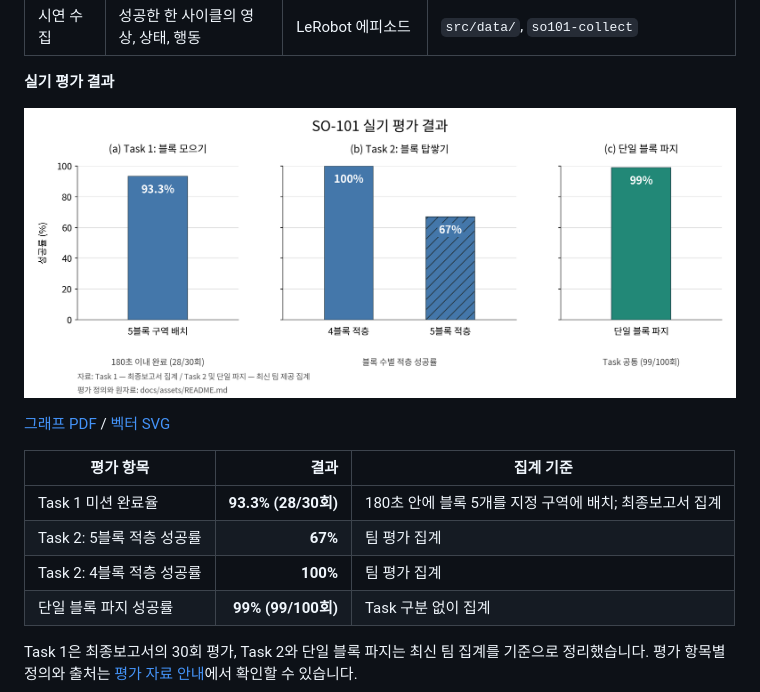
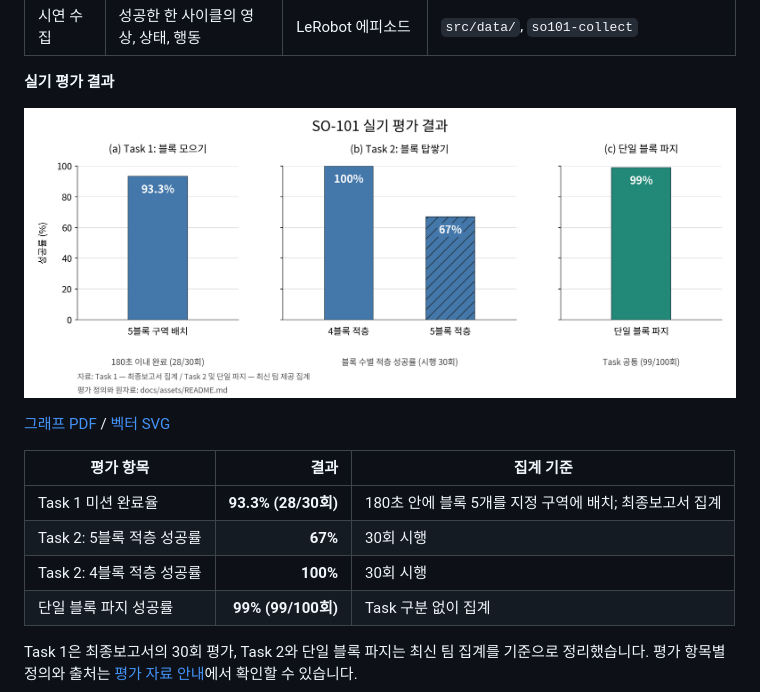
Before and after one commit to capstone-sim2real/lerobot_sim2real, a Markdown page: README.md, the part around the change printed below. GitHub-like rendering; pictures changed too: docs/assets/evaluation-bar-chart.png (added), docs/assets/evaluation-results.png (deleted).

```diff
--- a/README.md
+++ b/README.md
@@ -130,5 +130,5 @@ Task 1의 완료는 배치 명령 횟수가 아니라 **홈 위치에서 다시
 
 **실기 평가 결과**
 
-![Task 1 완료율 93.3%, Task 2 5블록 적층 성공률 67%, 4블록 적층 성공률 100%, 단일 블록 파지 성공률 99%](docs/assets/evaluation-results.png)
+![Task 1 완료율 93.3%, Task 2 5블록 적층 성공률 67%, 4블록 적층 성공률 100%, 단일 블록 파지 성공률 99%](docs/assets/evaluation-bar-chart.png)
 
@@ -137,8 +137,8 @@ Task 1의 완료는 배치 명령 횟수가 아니라 **홈 위치에서 다시
 | 평가 항목 | 결과 | 집계 기준 |
 |---|---:|---|
 | Task 1 미션 완료율 | **93.3% (28/30회)** | 180초 안에 블록 5개를 지정 구역에 배치; 최종보고서 집계 |
-| Task 2: 5블록 적층 성공률 | **67%** | 팀 평가 집계 |
-| Task 2: 4블록 적층 성공률 | **100%** | 팀 평가 집계 |
+| Task 2: 5블록 적층 성공률 | **67%** | 30회 시행 |
+| Task 2: 4블록 적층 성공률 | **100%** | 30회 시행 |
 | 단일 블록 파지 성공률 | **99% (99/100회)** | Task 구분 없이 집계 |
 
 Task 1은 최종보고서의 30회 평가, Task 2와 단일 블록 파지는 최신 팀 집계를 기준으로 정리했습니다. 평가 항목별 정의와 출처는 [평가 자료 안내](docs/assets/README.md#평가-자료-안내)에서 확인할 수 있습니다.
```
Also changed, not shown: other parts of README.md (+1 -1 lines), docs/assets/README.md (+3 -3 lines), 6 other files.
